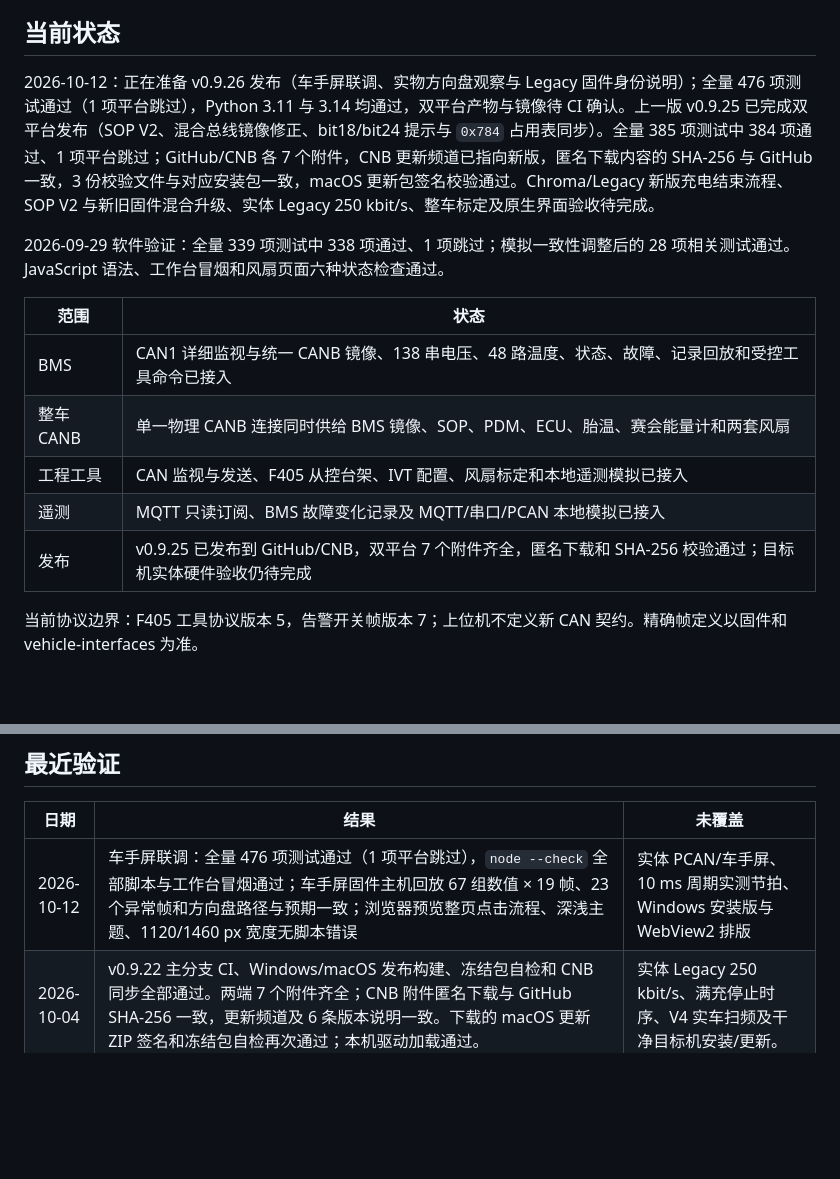
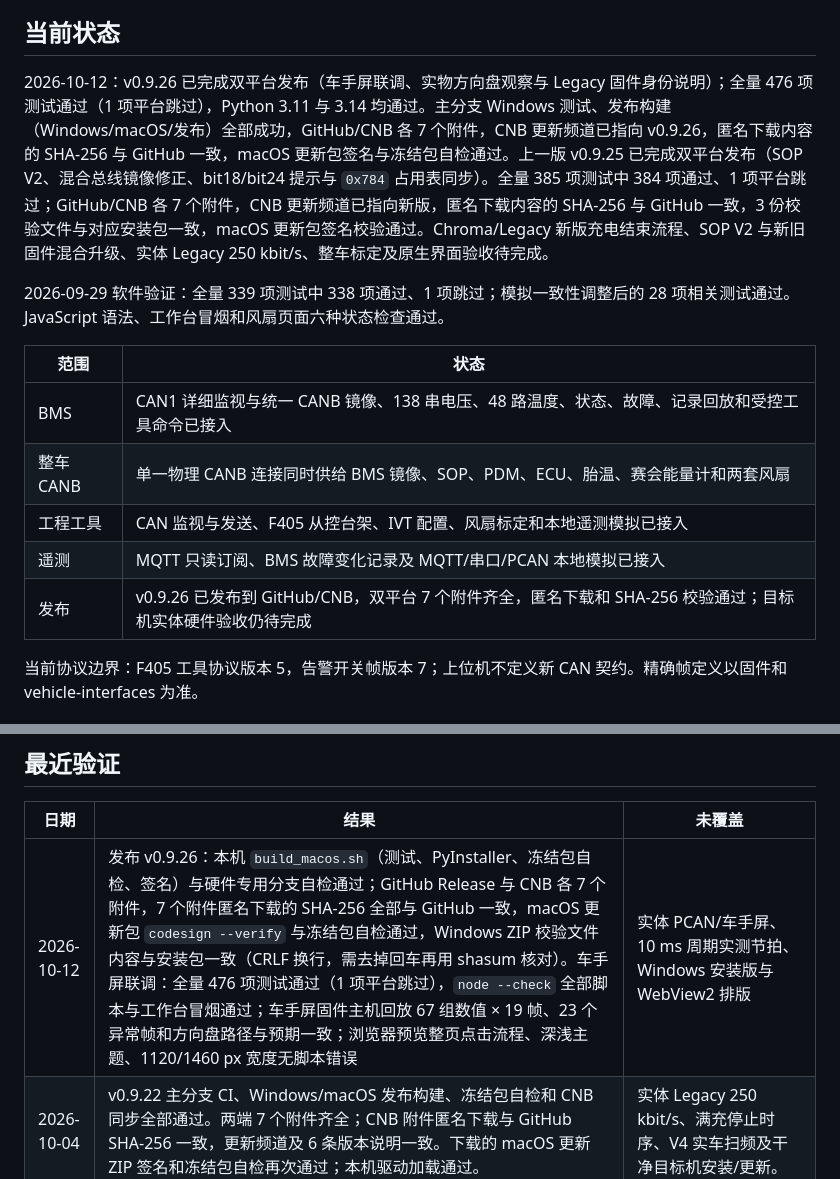
Before and after one commit to BITFSAE/can-host, a Markdown page: todo.md, 2 parts joined by grey strips. Rendered like a GitHub page; blank space fills up the shorter version.

Commit message:
docs: record v0.9.26 release verification

```diff
--- a/todo.md
+++ b/todo.md
@@ -56,7 +56,7 @@
 
 ## 当前状态
 
-2026-10-12：正在准备 v0.9.26 发布（车手屏联调、实物方向盘观察与 Legacy 固件身份说明）；全量 476 项测试通过（1 项平台跳过），Python 3.11 与 3.14 均通过，双平台产物与镜像待 CI 确认。上一版 v0.9.25 已完成双平台发布（SOP V2、混合总线镜像修正、bit18/bit24 提示与 `0x784` 占用表同步）。全量 385 项测试中 384 项通过、1 项平台跳过；GitHub/CNB 各 7 个附件，CNB 更新频道已指向新版，匿名下载内容的 SHA-256 与 GitHub 一致，3 份校验文件与对应安装包一致，macOS 更新包签名校验通过。Chroma/Legacy 新版充电结束流程、SOP V2 与新旧固件混合升级、实体 Legacy 250 kbit/s、整车标定及原生界面验收待完成。
+2026-10-12：v0.9.26 已完成双平台发布（车手屏联调、实物方向盘观察与 Legacy 固件身份说明）；全量 476 项测试通过（1 项平台跳过），Python 3.11 与 3.14 均通过。主分支 Windows 测试、发布构建（Windows/macOS/发布）全部成功，GitHub/CNB 各 7 个附件，CNB 更新频道已指向 v0.9.26，匿名下载内容的 SHA-256 与 GitHub 一致，macOS 更新包签名与冻结包自检通过。上一版 v0.9.25 已完成双平台发布（SOP V2、混合总线镜像修正、bit18/bit24 提示与 `0x784` 占用表同步）。全量 385 项测试中 384 项通过、1 项平台跳过；GitHub/CNB 各 7 个附件，CNB 更新频道已指向新版，匿名下载内容的 SHA-256 与 GitHub 一致，3 份校验文件与对应安装包一致，macOS 更新包签名校验通过。Chroma/Legacy 新版充电结束流程、SOP V2 与新旧固件混合升级、实体 Legacy 250 kbit/s、整车标定及原生界面验收待完成。
 
 2026-09-29 软件验证：全量 339 项测试中 338 项通过、1 项跳过；模拟一致性调整后的 28 项相关测试通过。JavaScript 语法、工作台冒烟和风扇页面六种状态检查通过。
 
@@ -66,7 +66,7 @@
 | 整车 CANB | 单一物理 CANB 连接同时供给 BMS 镜像、SOP、PDM、ECU、胎温、赛会能量计和两套风扇 |
 | 工程工具 | CAN 监视与发送、F405 从控台架、IVT 配置、风扇标定和本地遥测模拟已接入 |
 | 遥测 | MQTT 只读订阅、BMS 故障变化记录及 MQTT/串口/PCAN 本地模拟已接入 |
-| 发布 | v0.9.25 已发布到 GitHub/CNB，双平台 7 个附件齐全，匿名下载和 SHA-256 校验通过；目标机实体硬件验收仍待完成 |
+| 发布 | v0.9.26 已发布到 GitHub/CNB，双平台 7 个附件齐全，匿名下载和 SHA-256 校验通过；目标机实体硬件验收仍待完成 |
 
 当前协议边界：F405 工具协议版本 5，告警开关帧版本 7；上位机不定义新 CAN 契约。精确帧定义以固件和 vehicle-interfaces 为准。
 
@@ -134,7 +134,7 @@
 
 | 日期 | 结果 | 未覆盖 |
 |---|---|---|
-| 2026-10-12 | 车手屏联调：全量 476 项测试通过（1 项平台跳过），`node --check` 全部脚本与工作台冒烟通过；车手屏固件主机回放 67 组数值 × 19 帧、23 个异常帧和方向盘路径与预期一致；浏览器预览整页点击流程、深浅主题、1120/1460 px 宽度无脚本错误 | 实体 PCAN/车手屏、10 ms 周期实测节拍、Windows 安装版与 WebView2 排版 |
+| 2026-10-12 | 发布 v0.9.26：本机 `build_macos.sh`（测试、PyInstaller、冻结包自检、签名）与硬件专用分支自检通过；GitHub Release 与 CNB 各 7 个附件，7 个附件匿名下载的 SHA-256 全部与 GitHub 一致，macOS 更新包 `codesign --verify` 与冻结包自检通过，Windows ZIP 校验文件内容与安装包一致（CRLF 换行，需去掉回车再用 shasum 核对）。车手屏联调：全量 476 项测试通过（1 项平台跳过），`node --check` 全部脚本与工作台冒烟通过；车手屏固件主机回放 67 组数值 × 19 帧、23 个异常帧和方向盘路径与预期一致；浏览器预览整页点击流程、深浅主题、1120/1460 px 宽度无脚本错误 | 实体 PCAN/车手屏、10 ms 周期实测节拍、Windows 安装版与 WebView2 排版 |
 | 2026-10-04 | v0.9.22 主分支 CI、Windows/macOS 发布构建、冻结包自检和 CNB 同步全部通过。两端 7 个附件齐全；CNB 附件匿名下载与 GitHub SHA-256 一致，更新频道及 6 条版本说明一致。下载的 macOS 更新 ZIP 签名和冻结包自检再次通过；本机驱动加载通过。 | 实体 Legacy 250 kbit/s、满充停止时序、V4 实车扫频及干净目标机安装/更新。 |
 | 2026-09-27 | 电池箱风扇默认扫频增加 25% 测点，`0x5AC` 等待增至 3 秒，与 F405 排队满 2 秒即撤销的时限留出余量；主机测试覆盖 2.15 秒到达的应答。全量 349 项测试通过（1 项跳过），固件主机测试和四套构建通过；边界与接口摘要见 `../BMS_MASTER_F405/todo.md`。 | 实体 CANB 下验证 25% 死区、30% 零转速中止、在途旧应答撤销及完整扫频。 |
 | 2026-09-27 | 按请求流式分析 `/Users/poli/Downloads/CAN_2_20260927_193856.csv`（约 42 MB，未整表载入）：19:35:01.380～19:35:22.929 的 `0x5AD` 断流 21.549 s；19:35:04.403 的 STOP `0x5AB` 没有 `0x5AC` 应答，后续 `0x5AA` 显示输出已归零。其他 F405 周期帧仍在。配套 F405 已对邮箱繁忙和入邮箱后仲裁失败补充风扇帧发送重试，且应答拥堵时继续服务周期状态。上位机代码未改，继续使用 v0.9.21。 | 固件需刷入实体 F405，整段扫频、应答时延和状态周期尚未现场复测。 |
```
